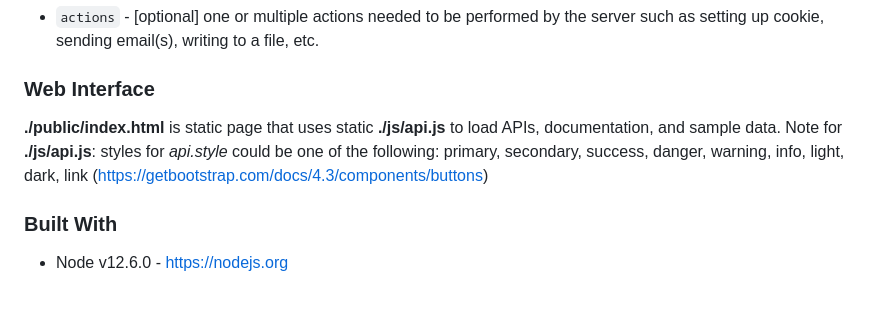
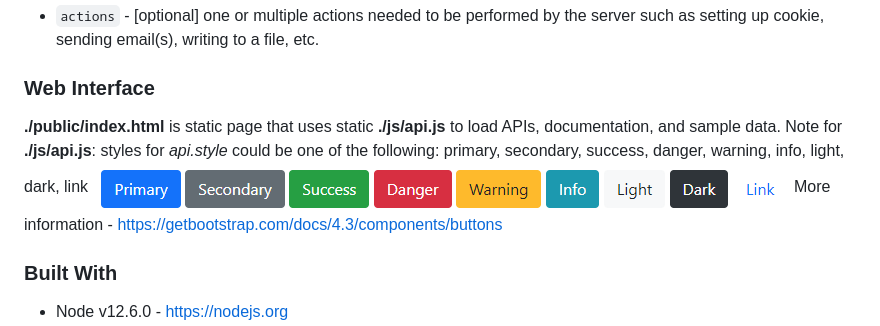
Before and after one commit to latomcus/api-platform, a Markdown page: README.md, the part around the change. Drawn GitHub-style; pictures changed too: public/images/styles.png (added); blank space fills up the shorter version.

Commit message:
button styles

```diff
--- a/README.md
+++ b/README.md
@@ -54,7 +54,9 @@ Codes are organized as follows:
 
 ### Web Interface
 **./public/index.html** is static page that uses static **./js/api.js** to load APIs, documentation, and sample data.
-Note for **./js/api.js**: styles for _api.style_ could be one of the following: primary, secondary, success, danger, warning, info, light, dark, link (https://getbootstrap.com/docs/4.3/components/buttons)
+Note for **./js/api.js**: styles for _api.style_ could be one of the following: primary, secondary, success, danger, warning, info, light, dark, link
+<img src="https://raw.githubusercontent.com/latomcus/api-platform/dev/public/images/styles.png" title="Button styles">
+More information - https://getbootstrap.com/docs/4.3/components/buttons
 
 ### Built With
 * Node v12.6.0 - https://nodejs.org
```
